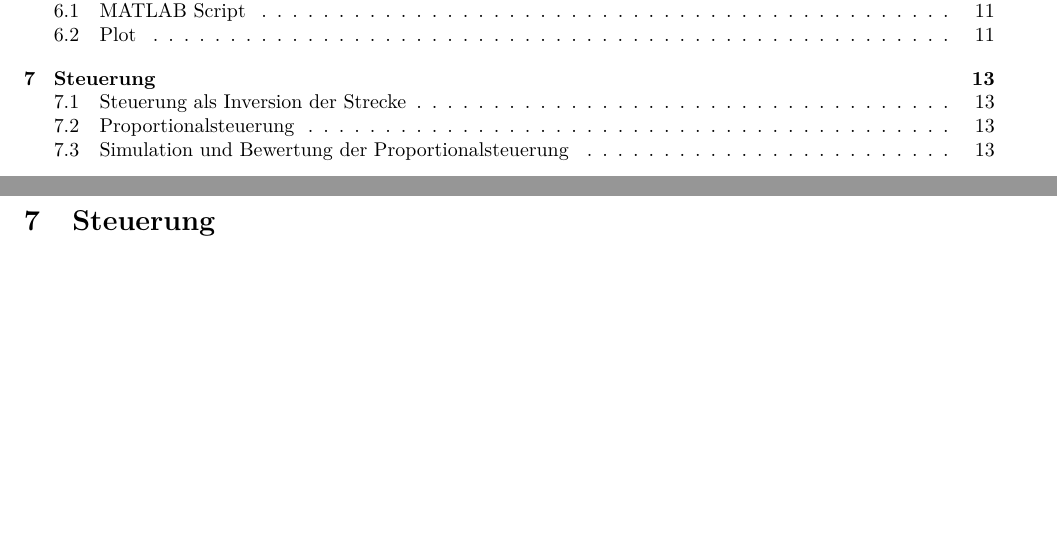
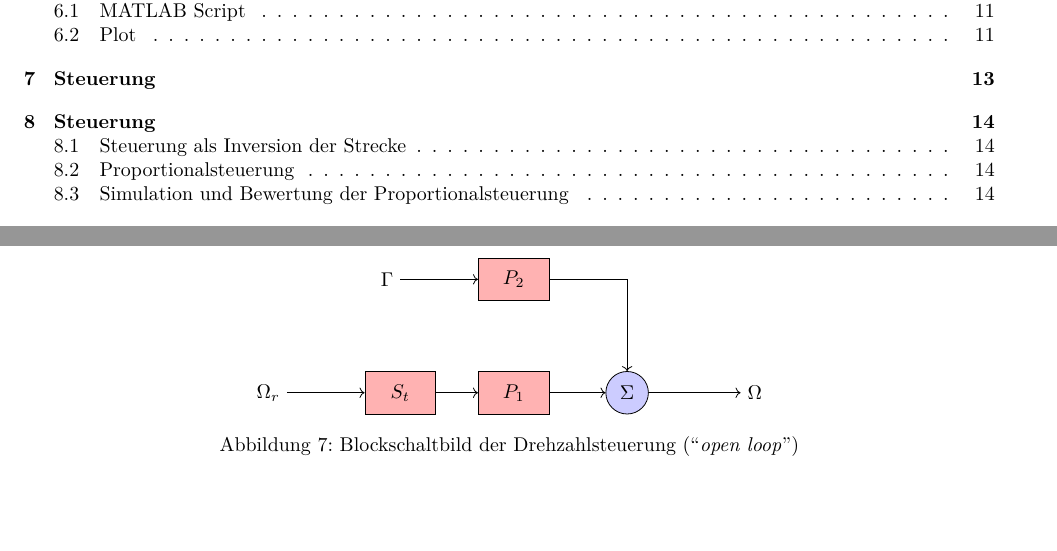
Before and after one commit to ninux/rt-l, a LaTeX problem sheet (tex/exercise/exercise.tex, which reads tex/exercise/content/ex_07.tex): two parts of pages 2 and 14 of 16 before the commit and two parts of pages 2 and 14 of 17 after it, joined at a grey line, cut so that both start at the same text, the shorter picture padded with empty space. Compiled offline with pdfLaTeX.

Commit message:
Aufgabe 7 begonnen

```diff
--- /dev/null
+++ b/tex/exercise/content/ex_07.tex
@@ -0,0 +1,24 @@
+\section{Steuerung}
+
+\begin{figure}[h!]
+	\centering
+	\begin{tikzpicture}[node distance=2cm]
+		% nodes
+		\node [input] (in1) {};
+		\node [function, right of=in1] (st) {$S_t$};
+		\node [function, right of=st] (p1) {$P_1$};
+		\node [sum, right of=p1] (sum) {$\Sigma$};
+		\node [function, above of=p1] (p2) {$P_2$};
+		\node [input, left of=p2] (in2) {};
+		\node [output, right of=sum] (out) {};
+		% arrows
+		\draw[->] (in1) node[anchor=east] {$\Omega_r$} -- (st);
+		\draw[->] (in2) node[anchor=east] {$\Gamma$} -- (p2);
+		\draw[->] (st) -- (p1);
+		\draw[->] (p1) -- (sum);
+		\draw[->] (p2) -| (sum);
+		\draw[->] (sum) -- (out) node[anchor=west] {$\Omega$};
+		% legend
+	\end{tikzpicture}
+	\caption{Blockschaltbild der Drehzahlsteuerung (``\emph{open loop}'')}
+\end{figure}
--- a/tex/exercise/exercise.tex
+++ b/tex/exercise/exercise.tex
@@ -1,6 +1,7 @@
 \documentclass[a4paper, fleqn]{article}
 
 \usepackage{packages/layout}
+\usepackage{packages/controlblocks}
 
 \begin{document}
 	\input{content}
```
Also changed, not shown: tex/exercise/content.tex (+1 -1 lines), tex/exercise/packages/controlblocks.sty (added, +20 -0 lines), 1 other file.
